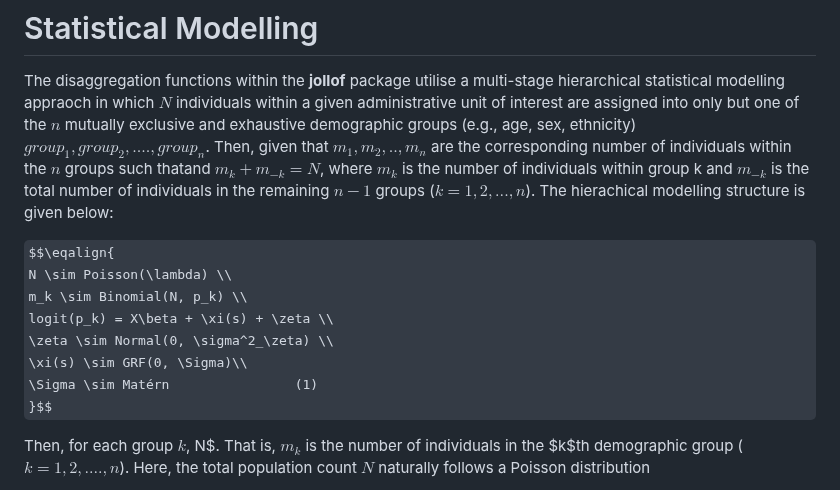
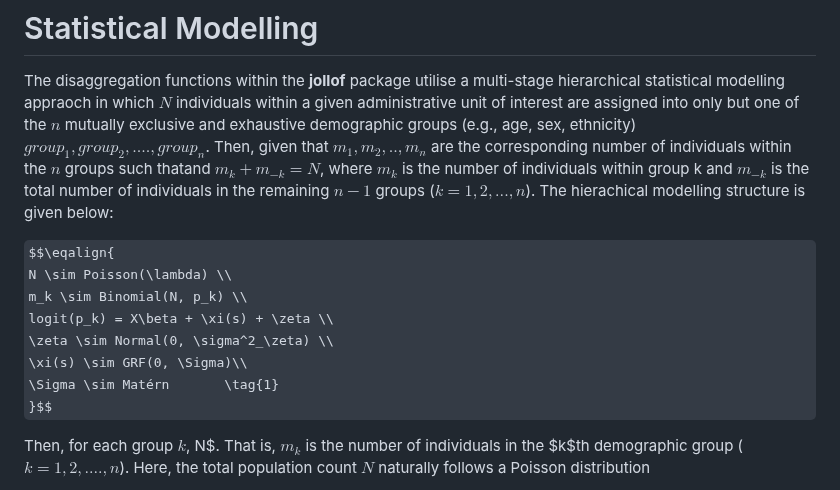
Before and after one commit to wpgp/jollofR, a Markdown page: README.md, the part around the change. GitHub-like rendering; some formulas as TeX source.

```diff
--- a/README.md
+++ b/README.md
@@ -17,7 +17,7 @@ $$\eqalign{
  logit(p_k) = X\beta + \xi(s) + \zeta \\
  \zeta \sim Normal(0, \sigma^2_\zeta) \\
  \xi(s) \sim GRF(0, \Sigma)\\
- \Sigma \sim Matérn                (1)
+ \Sigma \sim Matérn       \tag{1}
 }$$
 
 
```
